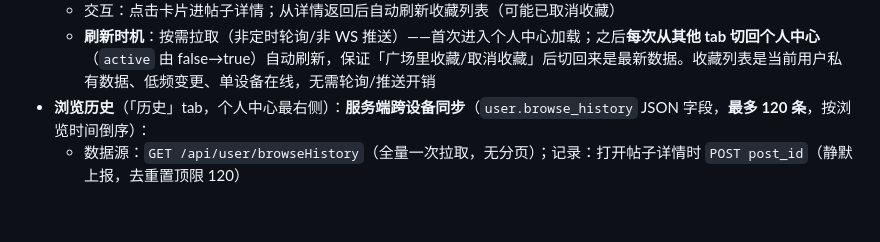
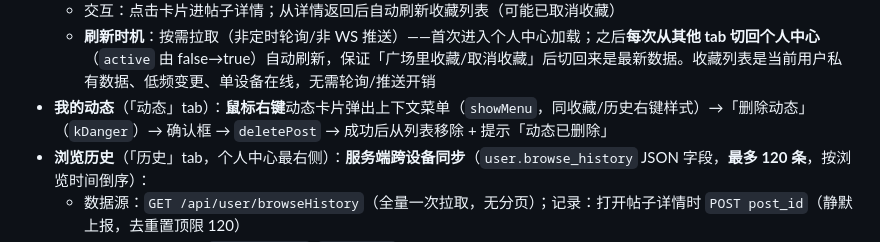
Before and after one commit to QingZhuMr/acgopc, a Markdown page: docs/UI规范.md, the part around the change. Drawn GitHub-style; blank space fills up the shorter version.

Commit message:
UI规范：动态 tab 右键删除约定

```diff
--- a/docs/UI规范.md
+++ b/docs/UI规范.md
@@ -370,6 +370,7 @@ animationCurve: Curves.easeOutCubic,     // 减速曲线
   - 状态：加载中骨架屏（`_SkeletonGrid`）、失败重试（`_FavRetry`）、空态（`_EmptyFavorites`，图标 + 引导文案）
   - 交互：点击卡片进帖子详情；从详情返回后自动刷新收藏列表（可能已取消收藏）
   - **刷新时机**：按需拉取（非定时轮询/非 WS 推送）——首次进入个人中心加载；之后**每次从其他 tab 切回个人中心**（`active` 由 false→true）自动刷新，保证「广场里收藏/取消收藏」后切回来是最新数据。收藏列表是当前用户私有数据、低频变更、单设备在线，无需轮询/推送开销
+- **我的动态**（「动态」tab）：**鼠标右键**动态卡片弹出上下文菜单（`showMenu`，同收藏/历史右键样式）→「删除动态」（`kDanger`）→ 确认框 → `deletePost` → 成功后从列表移除 + 提示「动态已删除」
 - **浏览历史**（「历史」tab，个人中心最右侧）：**服务端跨设备同步**（`user.browse_history` JSON 字段，**最多 120 条**，按浏览时间倒序）：
   - 数据源：`GET /api/user/browseHistory`（全量一次拉取，无分页）；记录：打开帖子详情时 `POST post_id`（静默上报，去重置顶限 120）
   - 布局：复用瀑布流 `_MasonryGrid`/`_PostCard`，同动态/收藏列数与封面高度算法
```
